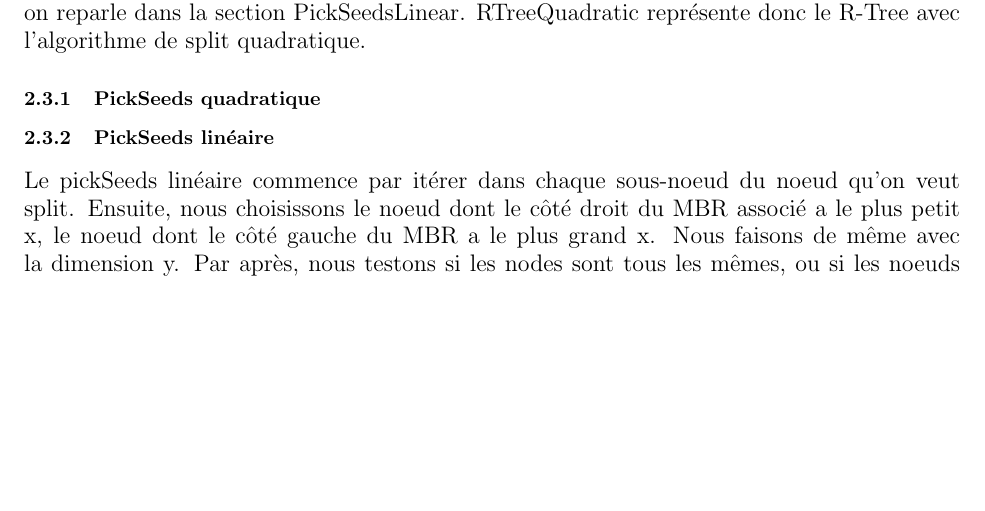
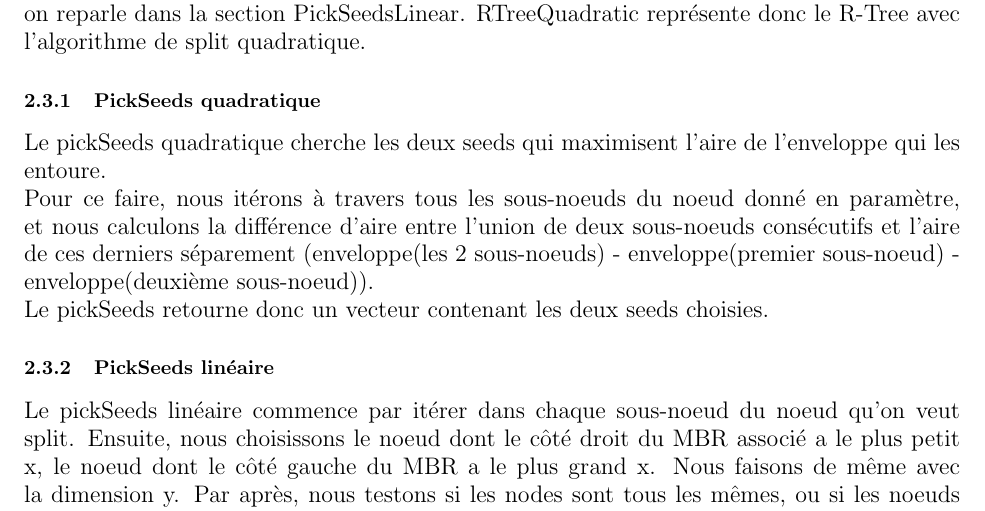
Before and after one commit to moiravs/R-Tree, a LaTeX document (rapport/rapport-ldp.tex): part of page 4 of 9, cut so that both start at the same text, the shorter picture padded with empty space. Compiled offline with pdfLaTeX.

Commit message:
[ADD] explication pickSeeds quadratique

```diff
--- a/rapport/rapport-ldp.tex
+++ b/rapport/rapport-ldp.tex
@@ -129,6 +129,11 @@
   représente donc le R-Tree avec l'algorithme de split quadratique.
 
   \subsubsection{PickSeeds quadratique}
+  Le pickSeeds quadratique cherche les deux seeds qui maximisent l'aire de l'enveloppe qui les entoure.
+  \newline Pour ce faire, nous itérons à travers tous les sous-noeuds du noeud donné en paramètre,
+  et nous calculons la différence d'aire entre l'union de deux sous-noeuds consécutifs et l'aire de
+  ces derniers séparement (enveloppe(les 2 sous-noeuds) - enveloppe(premier sous-noeud) - enveloppe(deuxième sous-noeud)).
+  \newline Le pickSeeds retourne donc un vecteur contenant les deux seeds choisies.
   \subsubsection{PickSeeds linéaire}
   \par
   \indent
```
Also changed, not shown: rapport/rapport-ldp.pdf, 6 other files.
